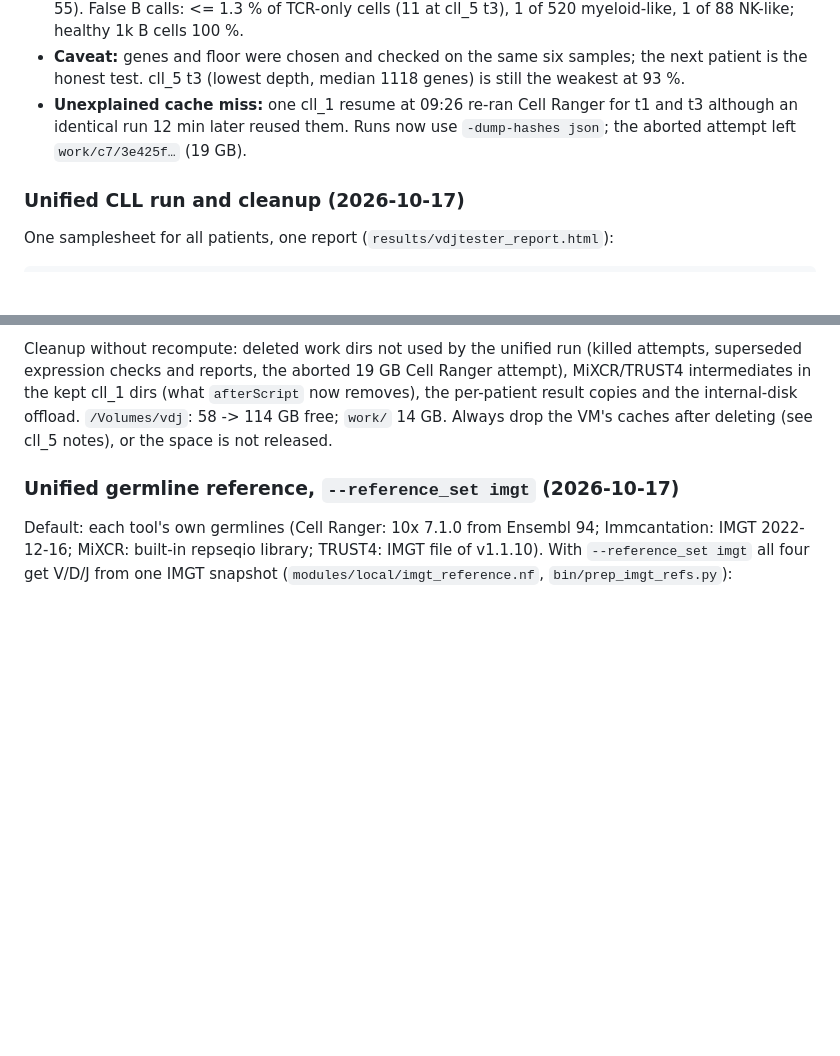
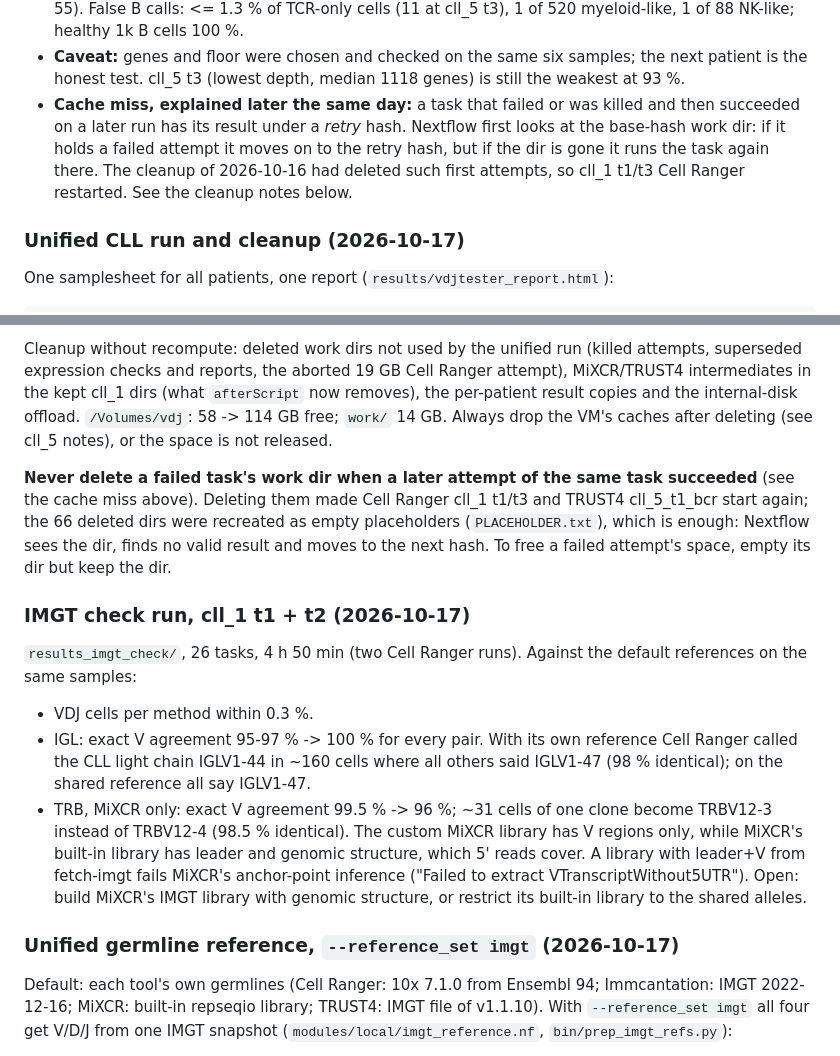
Before and after one commit to PaulPyl/vdjTester, a Markdown page: docs/PLAN.md, 2 parts joined by grey strips. GitHub-like rendering; blank space fills up the shorter version.

Commit message:
PLAN: resume and retry hashes, IMGT check results
Co-Authored-By: Claude Opus 5.5 <noreply@anthropic.com>

```diff
--- a/docs/PLAN.md
+++ b/docs/PLAN.md
@@ -415,9 +415,12 @@ specificity beyond T cells.
 - **Caveat:** genes and floor were chosen and checked on the same six samples; the
   next patient is the honest test. cll_5 t3 (lowest depth, median 1118 genes) is
   still the weakest at 93 %.
-- **Unexplained cache miss:** one cll_1 resume at 09:26 re-ran Cell Ranger for t1
-  and t3 although an identical run 12 min later reused them. Runs now use
-  `-dump-hashes json`; the aborted attempt left `work/c7/3e425f…` (19 GB).
+- **Cache miss, explained later the same day:** a task that failed or was killed and
+  then succeeded on a later run has its result under a *retry* hash. Nextflow first
+  looks at the base-hash work dir: if it holds a failed attempt it moves on to the retry
+  hash, but if the dir is gone it runs the task again there. The cleanup of 2026-10-16
+  had deleted such first attempts, so cll_1 t1/t3 Cell Ranger restarted. See the
+  cleanup notes below.
 
 ### Unified CLL run and cleanup (2026-10-17)
 
@@ -438,6 +441,29 @@ attempt), MiXCR/TRUST4 intermediates in the kept cll_1 dirs (what `afterScript`
 now removes), the per-patient result copies and the internal-disk offload.
 `/Volumes/vdj`: 58 -> 114 GB free; `work/` 14 GB. Always drop the VM's caches
 after deleting (see cll_5 notes), or the space is not released.
+
+**Never delete a failed task's work dir when a later attempt of the same task
+succeeded** (see the cache miss above). Deleting them made Cell Ranger cll_1 t1/t3 and
+TRUST4 cll_5_t1_bcr start again; the 66 deleted dirs were recreated as empty
+placeholders (`PLACEHOLDER.txt`), which is enough: Nextflow sees the dir, finds no
+valid result and moves to the next hash. To free a failed attempt's space, empty its
+dir but keep the dir.
+
+### IMGT check run, cll_1 t1 + t2 (2026-10-17)
+
+`results_imgt_check/`, 26 tasks, 4 h 50 min (two Cell Ranger runs). Against the default
+references on the same samples:
+- VDJ cells per method within 0.3 %.
+- IGL: exact V agreement 95-97 % -> 100 % for every pair. With its own reference Cell
+  Ranger called the CLL light chain IGLV1-44 in ~160 cells where all others said
+  IGLV1-47 (98 % identical); on the shared reference all say IGLV1-47.
+- TRB, MiXCR only: exact V agreement 99.5 % -> 96 %; ~31 cells of one clone become
+  TRBV12-3 instead of TRBV12-4 (98.5 % identical). The custom MiXCR library has V
+  regions only, while MiXCR's built-in library has leader and genomic structure, which
+  5' reads cover. A library with leader+V from fetch-imgt fails MiXCR's anchor-point
+  inference ("Failed to extract VTranscriptWithout5UTR"). Open: build MiXCR's IMGT
+  library with genomic structure, or restrict its built-in library to the shared
+  alleles.
 
 ### Unified germline reference, `--reference_set imgt` (2026-10-17)
 
```
